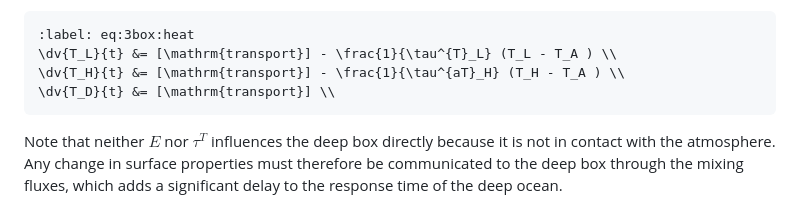
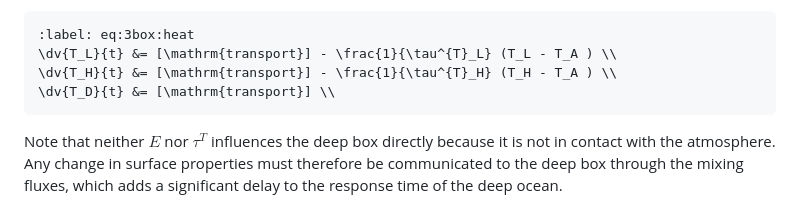
Before and after one commit to johnryantaylor/JRT_QES_Notes, a Markdown page: book/06_oceancarbon/l35.md, the part around the change. Drawn GitHub-style.

Commit message:
equation typo

````diff
--- a/book/06_oceancarbon/l35.md
+++ b/book/06_oceancarbon/l35.md
@@ -261,7 +261,7 @@ To calculate the transport of heat (temperature, $T$), we add terms for the exch
 ```{math}
 :label: eq:3box:heat
 \dv{T_L}{t} &= [\mathrm{transport}] - \frac{1}{\tau^{T}_L} (T_L - T_A ) \\
-\dv{T_H}{t} &= [\mathrm{transport}] - \frac{1}{\tau^{aT}_H} (T_H - T_A ) \\
+\dv{T_H}{t} &= [\mathrm{transport}] - \frac{1}{\tau^{T}_H} (T_H - T_A ) \\
 \dv{T_D}{t} &= [\mathrm{transport}] \\
 ```
 
````
